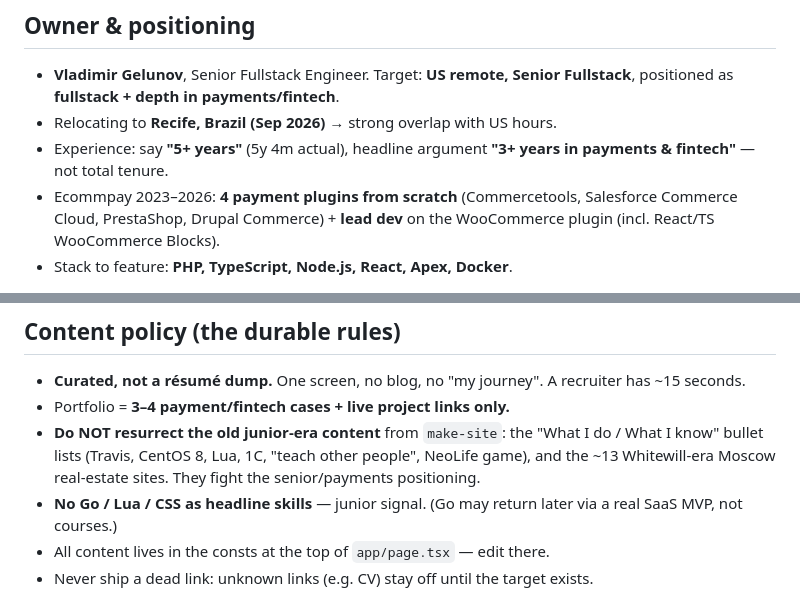
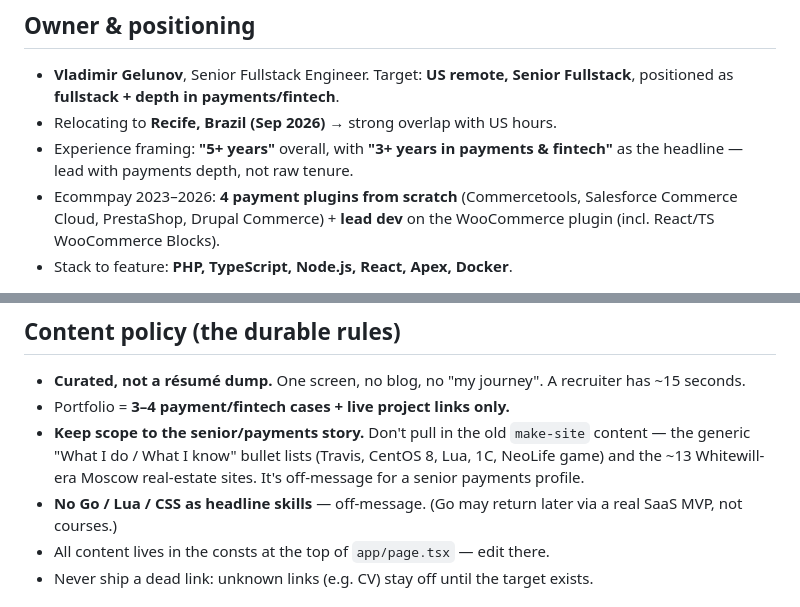
Before and after one commit to CodeLit/dev-site, a Markdown page: .claude/rules/portfolio.md, 2 parts joined by grey strips. GitHub-like rendering.

Commit message:
docs: neutralize positioning wording in portfolio rule

```diff
--- a/.claude/rules/portfolio.md
+++ b/.claude/rules/portfolio.md
@@ -15,8 +15,8 @@ is the source of truth for the portfolio.
 - **Vladimir Gelunov**, Senior Fullstack Engineer. Target: **US remote, Senior
   Fullstack**, positioned as **fullstack + depth in payments/fintech**.
 - Relocating to **Recife, Brazil (Sep 2026)** → strong overlap with US hours.
-- Experience: say **"5+ years"** (5y 4m actual), headline argument **"3+ years
-  in payments & fintech"** — not total tenure.
+- Experience framing: **"5+ years"** overall, with **"3+ years in payments &
+  fintech"** as the headline — lead with payments depth, not raw tenure.
 - Ecommpay 2023–2026: **4 payment plugins from scratch** (Commercetools,
   Salesforce Commerce Cloud, PrestaShop, Drupal Commerce) + **lead dev** on the
   WooCommerce plugin (incl. React/TS WooCommerce Blocks).
@@ -38,11 +38,11 @@ is the source of truth for the portfolio.
 - **Curated, not a résumé dump.** One screen, no blog, no "my journey". A
   recruiter has ~15 seconds.
 - Portfolio = **3–4 payment/fintech cases + live project links only.**
-- **Do NOT resurrect the old junior-era content** from `make-site`: the
-  "What I do / What I know" bullet lists (Travis, CentOS 8, Lua, 1C, "teach
-  other people", NeoLife game), and the ~13 Whitewill-era Moscow real-estate
-  sites. They fight the senior/payments positioning.
-- **No Go / Lua / CSS as headline skills** — junior signal. (Go may return later
+- **Keep scope to the senior/payments story.** Don't pull in the old `make-site`
+  content — the generic "What I do / What I know" bullet lists (Travis, CentOS 8,
+  Lua, 1C, NeoLife game) and the ~13 Whitewill-era Moscow real-estate sites. It's
+  off-message for a senior payments profile.
+- **No Go / Lua / CSS as headline skills** — off-message. (Go may return later
   via a real SaaS MVP, not courses.)
 - All content lives in the consts at the top of `app/page.tsx` — edit there.
 - Never ship a dead link: unknown links (e.g. CV) stay off until the target
```
